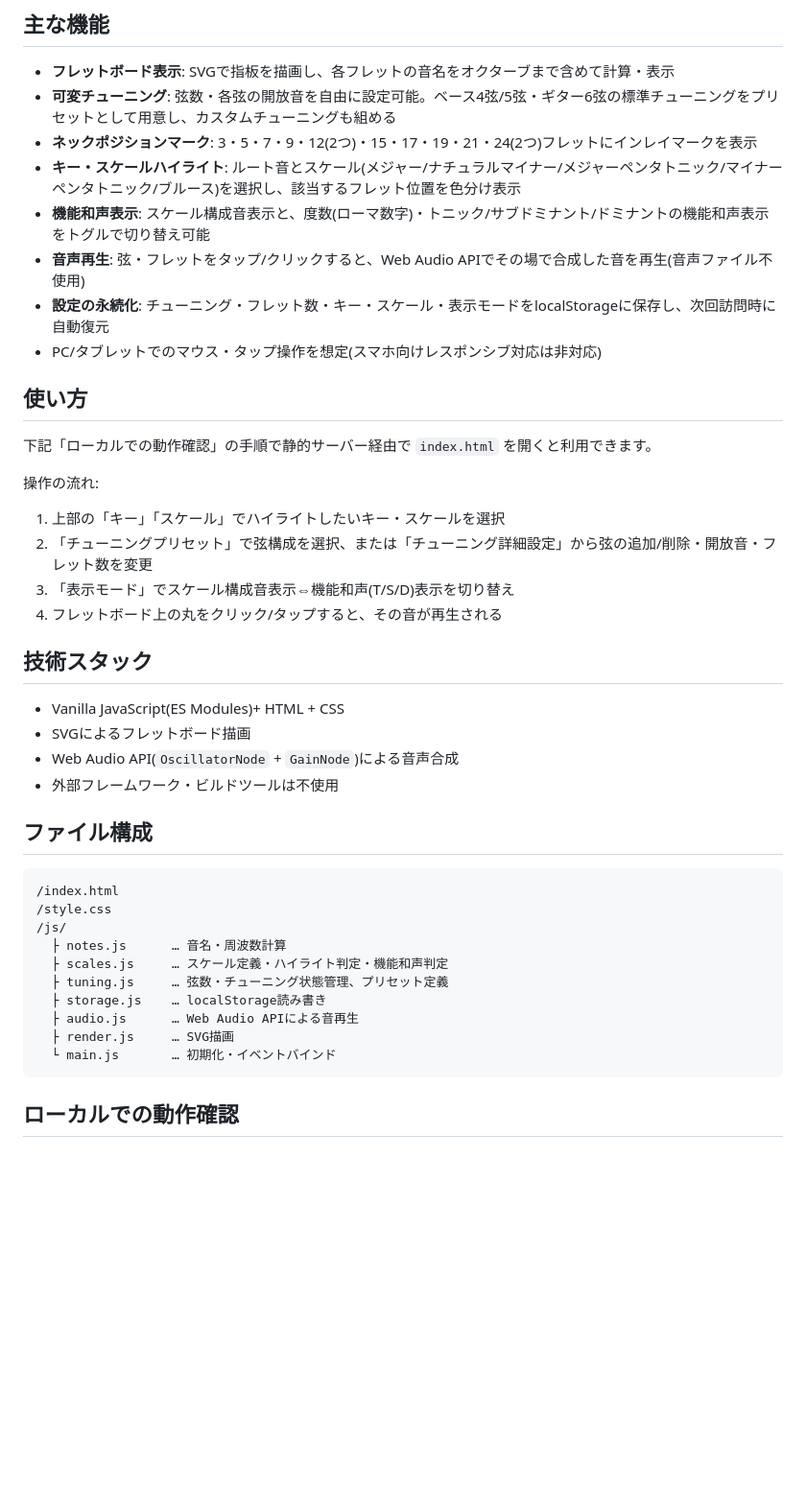
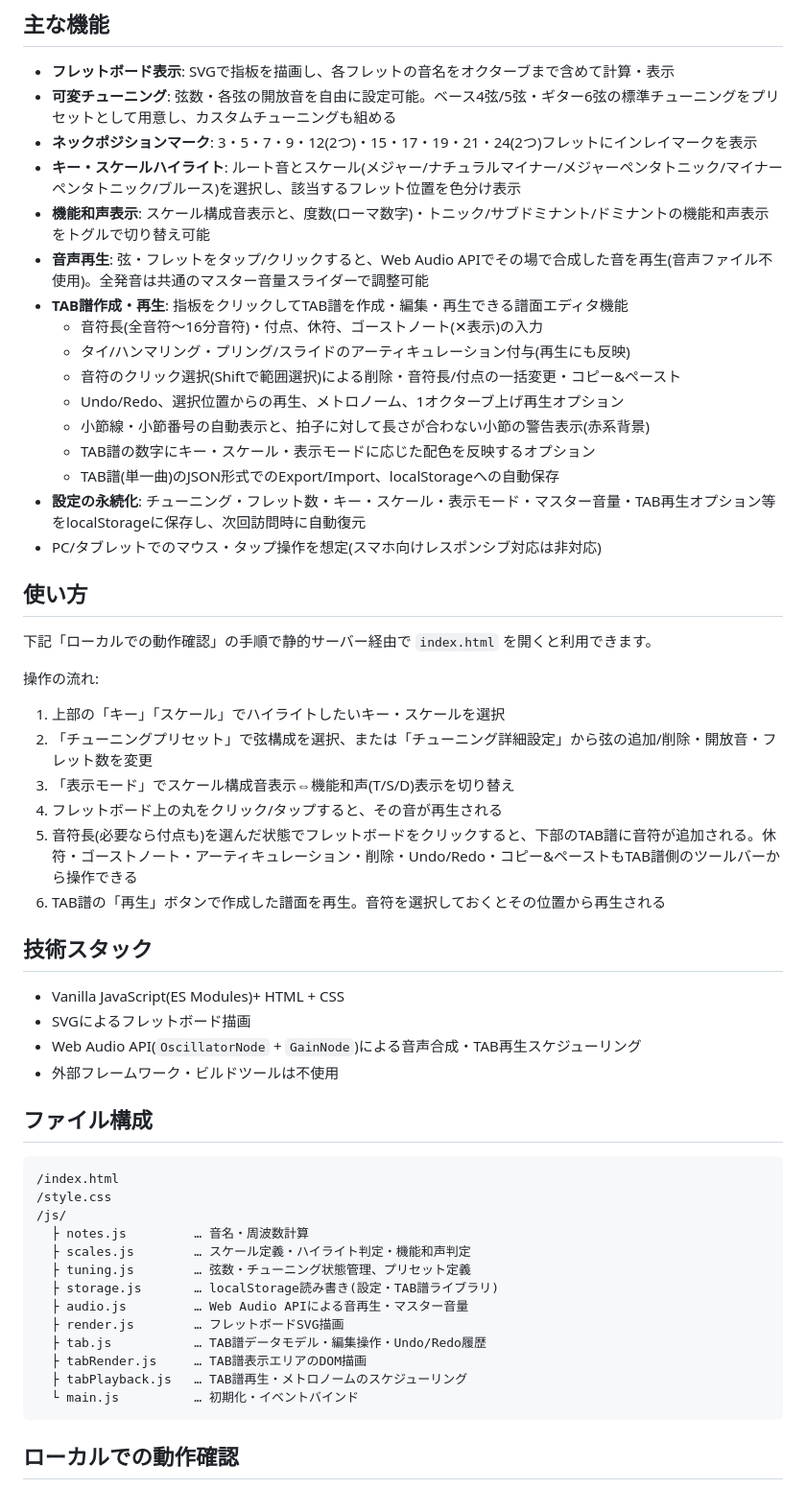
Before and after one commit to JapadiSenya/fret-scale-lens, a Markdown page: README.md, the part around the change. Shown at 96% size. GitHub-like rendering; blank space fills up the shorter version.

Commit message:
docs: update README with TAB editor and master volume features
Reflect the TAB creation/playback feature (notes, articulations,
undo/redo, metronome, octave-up/color-sync options, measure
warnings, export/import) and master volume control added since the
initial README, including the new js/ file layout.

Co-Authored-By: Claude Sonnet 5 <noreply@anthropic.com>

````diff
--- a/README.md
+++ b/README.md
@@ -9,8 +9,16 @@
 - **ネックポジションマーク**: 3・5・7・9・12(2つ)・15・17・19・21・24(2つ)フレットにインレイマークを表示
 - **キー・スケールハイライト**: ルート音とスケール(メジャー/ナチュラルマイナー/メジャーペンタトニック/マイナーペンタトニック/ブルース)を選択し、該当するフレット位置を色分け表示
 - **機能和声表示**: スケール構成音表示と、度数(ローマ数字)・トニック/サブドミナント/ドミナントの機能和声表示をトグルで切り替え可能
-- **音声再生**: 弦・フレットをタップ/クリックすると、Web Audio APIでその場で合成した音を再生(音声ファイル不使用)
-- **設定の永続化**: チューニング・フレット数・キー・スケール・表示モードをlocalStorageに保存し、次回訪問時に自動復元
+- **音声再生**: 弦・フレットをタップ/クリックすると、Web Audio APIでその場で合成した音を再生(音声ファイル不使用)。全発音は共通のマスター音量スライダーで調整可能
+- **TAB譜作成・再生**: 指板をクリックしてTAB譜を作成・編集・再生できる譜面エディタ機能
+  - 音符長(全音符〜16分音符)・付点、休符、ゴーストノート(✕表示)の入力
+  - タイ/ハンマリング・プリング/スライドのアーティキュレーション付与(再生にも反映)
+  - 音符のクリック選択(Shiftで範囲選択)による削除・音符長/付点の一括変更・コピー&ペースト
+  - Undo/Redo、選択位置からの再生、メトロノーム、1オクターブ上げ再生オプション
+  - 小節線・小節番号の自動表示と、拍子に対して長さが合わない小節の警告表示(赤系背景)
+  - TAB譜の数字にキー・スケール・表示モードに応じた配色を反映するオプション
+  - TAB譜(単一曲)のJSON形式でのExport/Import、localStorageへの自動保存
+- **設定の永続化**: チューニング・フレット数・キー・スケール・表示モード・マスター音量・TAB再生オプション等をlocalStorageに保存し、次回訪問時に自動復元
 - PC/タブレットでのマウス・タップ操作を想定(スマホ向けレスポンシブ対応は非対応)
 
 ## 使い方
@@ -23,12 +31,14 @@
 2. 「チューニングプリセット」で弦構成を選択、または「チューニング詳細設定」から弦の追加/削除・開放音・フレット数を変更
 3. 「表示モード」でスケール構成音表示⇔機能和声(T/S/D)表示を切り替え
 4. フレットボード上の丸をクリック/タップすると、その音が再生される
+5. 音符長(必要なら付点も)を選んだ状態でフレットボードをクリックすると、下部のTAB譜に音符が追加される。休符・ゴーストノート・アーティキュレーション・削除・Undo/Redo・コピー&ペーストもTAB譜側のツールバーから操作できる
+6. TAB譜の「再生」ボタンで作成した譜面を再生。音符を選択しておくとその位置から再生される
 
 ## 技術スタック
 
 - Vanilla JavaScript(ES Modules)+ HTML + CSS
 - SVGによるフレットボード描画
-- Web Audio API(`OscillatorNode` + `GainNode`)による音声合成
+- Web Audio API(`OscillatorNode` + `GainNode`)による音声合成・TAB再生スケジューリング
 - 外部フレームワーク・ビルドツールは不使用
 
 ## ファイル構成
@@ -37,13 +47,16 @@
 /index.html
 /style.css
 /js/
-  ├ notes.js      … 音名・周波数計算
-  ├ scales.js     … スケール定義・ハイライト判定・機能和声判定
-  ├ tuning.js     … 弦数・チューニング状態管理、プリセット定義
-  ├ storage.js    … localStorage読み書き
-  ├ audio.js      … Web Audio APIによる音再生
-  ├ render.js     … SVG描画
-  └ main.js       … 初期化・イベントバインド
+  ├ notes.js         … 音名・周波数計算
+  ├ scales.js        … スケール定義・ハイライト判定・機能和声判定
+  ├ tuning.js        … 弦数・チューニング状態管理、プリセット定義
+  ├ storage.js       … localStorage読み書き(設定・TAB譜ライブラリ)
+  ├ audio.js         … Web Audio APIによる音再生・マスター音量
+  ├ render.js        … フレットボードSVG描画
+  ├ tab.js           … TAB譜データモデル・編集操作・Undo/Redo履歴
+  ├ tabRender.js     … TAB譜表示エリアのDOM描画
+  ├ tabPlayback.js   … TAB譜再生・メトロノームのスケジューリング
+  └ main.js          … 初期化・イベントバインド
 ```
 
 ## ローカルでの動作確認
````
